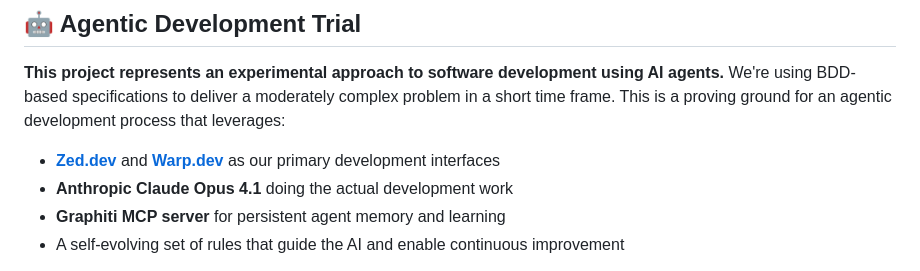
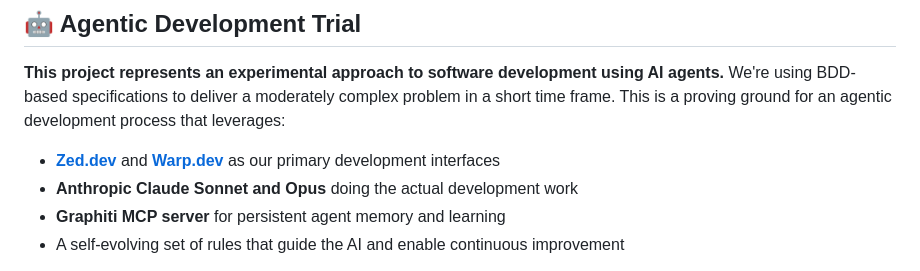
Before and after one commit to johnjansen/buffkit, a Markdown page: README.md, the part around the change. GitHub-like rendering.

Commit message:
docs: Update agentic development section to mention both Sonnet and Opus
- Correct model reference to reflect use of both Claude Sonnet and Opus
- More accurately represents the multi-model approach in development

```diff
--- a/README.md
+++ b/README.md
@@ -24,7 +24,7 @@
 **This project represents an experimental approach to software development using AI agents.** We're using BDD-based specifications to deliver a moderately complex problem in a short time frame. This is a proving ground for an agentic development process that leverages:
 
 - **[Zed.dev](https://zed.dev)** and **[Warp.dev](https://warp.dev)** as our primary development interfaces
-- **Anthropic Claude Opus 4.1** doing the actual development work
+- **Anthropic Claude Sonnet and Opus** doing the actual development work
 - **Graphiti MCP server** for persistent agent memory and learning
 - A self-evolving set of rules that guide the AI and enable continuous improvement
 
```
